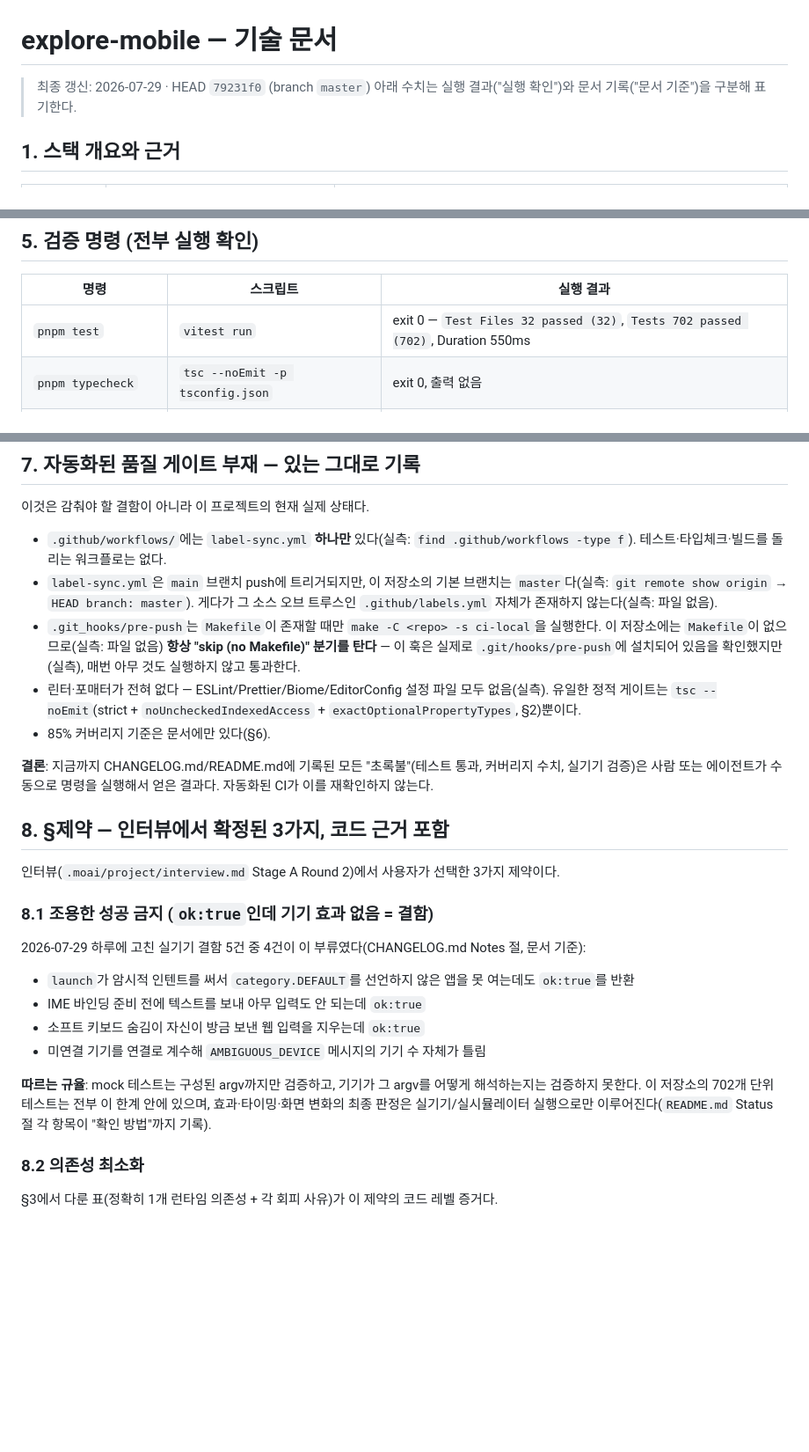
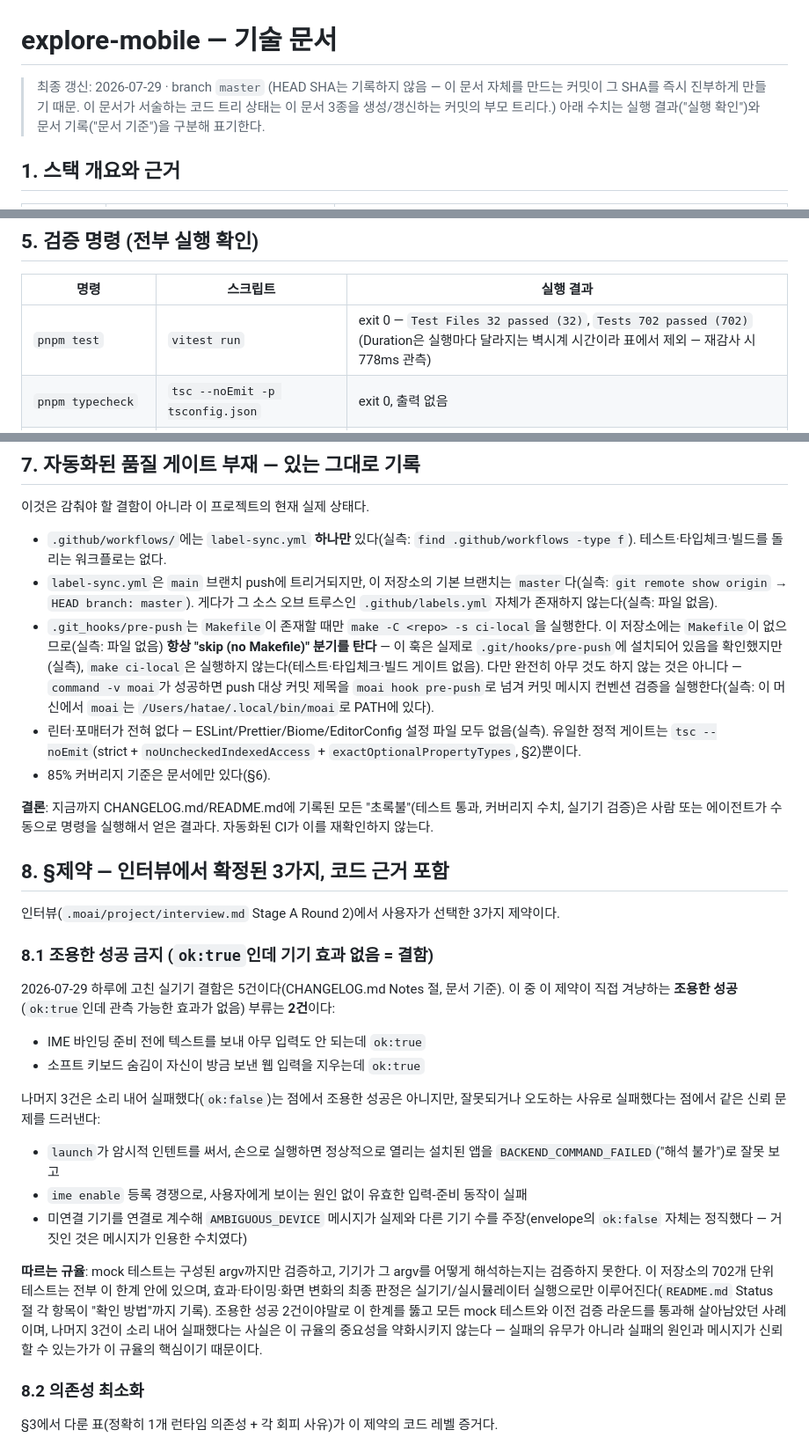
Before and after one commit to hatae94/explore-mobile, a Markdown page: .moai/project/tech.md, 3 parts joined by grey strips. Shown at 88% size. Drawn GitHub-style; blank space fills up the shorter version.

```diff
--- a/.moai/project/tech.md
+++ b/.moai/project/tech.md
@@ -1,6 +1,6 @@
 # explore-mobile — 기술 문서
 
-> 최종 갱신: 2026-07-29 · HEAD `79231f0` (branch `master`)
+> 최종 갱신: 2026-07-29 · branch `master` (HEAD SHA는 기록하지 않음 — 이 문서 자체를 만드는 커밋이 그 SHA를 즉시 진부하게 만들기 때문. 이 문서가 서술하는 코드 트리 상태는 이 문서 3종을 생성/갱신하는 커밋의 부모 트리다.)
 > 아래 수치는 실행 결과("실행 확인")와 문서 기록("문서 기준")을 구분해 표기한다.
 
 ## 1. 스택 개요와 근거
@@ -57,7 +57,7 @@ vitest              ^4.1.10
 
 | 명령 | 스크립트 | 실행 결과 |
 |---|---|---|
-| `pnpm test` | `vitest run` | exit 0 — `Test Files 32 passed (32)`, `Tests 702 passed (702)`, Duration 550ms |
+| `pnpm test` | `vitest run` | exit 0 — `Test Files 32 passed (32)`, `Tests 702 passed (702)` (Duration은 실행마다 달라지는 벽시계 시간이라 표에서 제외 — 재감사 시 778ms 관측) |
 | `pnpm typecheck` | `tsc --noEmit -p tsconfig.json` | exit 0, 출력 없음 |
 | `pnpm build` | `tsc -p tsconfig.build.json` | exit 0, 출력 없음 |
 | `pnpm test:coverage` | `vitest run --coverage` | exit 0 — 아래 §6 |
@@ -89,7 +89,7 @@ src/backend/process-executor.ts # 위와 동일한 이유
 
 - `.github/workflows/`에는 `label-sync.yml` **하나만** 있다(실측: `find .github/workflows -type f`). 테스트·타입체크·빌드를 돌리는 워크플로는 없다.
 - `label-sync.yml`은 `main` 브랜치 push에 트리거되지만, 이 저장소의 기본 브랜치는 `master`다(실측: `git remote show origin` → `HEAD branch: master`). 게다가 그 소스 오브 트루스인 `.github/labels.yml` 자체가 존재하지 않는다(실측: 파일 없음).
-- `.git_hooks/pre-push`는 `Makefile`이 존재할 때만 `make -C <repo> -s ci-local`을 실행한다. 이 저장소에는 `Makefile`이 없으므로(실측: 파일 없음) **항상 "skip (no Makefile)" 분기를 탄다** — 이 훅은 실제로 `.git/hooks/pre-push`에 설치되어 있음을 확인했지만(실측), 매번 아무 것도 실행하지 않고 통과한다.
+- `.git_hooks/pre-push`는 `Makefile`이 존재할 때만 `make -C <repo> -s ci-local`을 실행한다. 이 저장소에는 `Makefile`이 없으므로(실측: 파일 없음) **항상 "skip (no Makefile)" 분기를 탄다** — 이 훅은 실제로 `.git/hooks/pre-push`에 설치되어 있음을 확인했지만(실측), `make ci-local`은 실행하지 않는다(테스트·타입체크·빌드 게이트 없음). 다만 완전히 아무 것도 하지 않는 것은 아니다 — `command -v moai`가 성공하면 push 대상 커밋 제목을 `moai hook pre-push`로 넘겨 커밋 메시지 컨벤션 검증을 실행한다(실측: 이 머신에서 `moai`는 `/Users/hatae/.local/bin/moai`로 PATH에 있다).
 - 린터·포매터가 전혀 없다 — ESLint/Prettier/Biome/EditorConfig 설정 파일 모두 없음(실측). 유일한 정적 게이트는 `tsc --noEmit`(strict + `noUncheckedIndexedAccess` + `exactOptionalPropertyTypes`, §2)뿐이다.
 - 85% 커버리지 기준은 문서에만 있다(§6).
 
@@ -101,14 +101,18 @@ src/backend/process-executor.ts # 위와 동일한 이유
 
 ### 8.1 조용한 성공 금지 (`ok:true`인데 기기 효과 없음 = 결함)
 
-2026-07-29 하루에 고친 실기기 결함 5건 중 4건이 이 부류였다(CHANGELOG.md Notes 절, 문서 기준):
+2026-07-29 하루에 고친 실기기 결함은 5건이다(CHANGELOG.md Notes 절, 문서 기준). 이 중 이 제약이 직접 겨냥하는 **조용한 성공**(`ok:true`인데 관측 가능한 효과가 없음) 부류는 **2건**이다:
 
-- `launch`가 암시적 인텐트를 써서 `category.DEFAULT`를 선언하지 않은 앱을 못 여는데도 `ok:true`를 반환
 - IME 바인딩 준비 전에 텍스트를 보내 아무 입력도 안 되는데 `ok:true`
 - 소프트 키보드 숨김이 자신이 방금 보낸 웹 입력을 지우는데 `ok:true`
-- 미연결 기기를 연결로 계수해 `AMBIGUOUS_DEVICE` 메시지의 기기 수 자체가 틀림
 
-**따르는 규율**: mock 테스트는 구성된 argv까지만 검증하고, 기기가 그 argv를 어떻게 해석하는지는 검증하지 못한다. 이 저장소의 702개 단위 테스트는 전부 이 한계 안에 있으며, 효과·타이밍·화면 변화의 최종 판정은 실기기/실시뮬레이터 실행으로만 이루어진다(`README.md` Status 절 각 항목이 "확인 방법"까지 기록).
+나머지 3건은 소리 내어 실패했다(`ok:false`)는 점에서 조용한 성공은 아니지만, 잘못되거나 오도하는 사유로 실패했다는 점에서 같은 신뢰 문제를 드러낸다:
+
+- `launch`가 암시적 인텐트를 써서, 손으로 실행하면 정상적으로 열리는 설치된 앱을 `BACKEND_COMMAND_FAILED`("해석 불가")로 잘못 보고
+- `ime enable` 등록 경쟁으로, 사용자에게 보이는 원인 없이 유효한 입력-준비 동작이 실패
+- 미연결 기기를 연결로 계수해 `AMBIGUOUS_DEVICE` 메시지가 실제와 다른 기기 수를 주장(envelope의 `ok:false` 자체는 정직했다 — 거짓인 것은 메시지가 인용한 수치였다)
+
+**따르는 규율**: mock 테스트는 구성된 argv까지만 검증하고, 기기가 그 argv를 어떻게 해석하는지는 검증하지 못한다. 이 저장소의 702개 단위 테스트는 전부 이 한계 안에 있으며, 효과·타이밍·화면 변화의 최종 판정은 실기기/실시뮬레이터 실행으로만 이루어진다(`README.md` Status 절 각 항목이 "확인 방법"까지 기록). 조용한 성공 2건이야말로 이 한계를 뚫고 모든 mock 테스트와 이전 검증 라운드를 통과해 살아남았던 사례이며, 나머지 3건이 소리 내어 실패했다는 사실은 이 규율의 중요성을 약화시키지 않는다 — 실패의 유무가 아니라 실패의 원인과 메시지가 신뢰할 수 있는가가 이 규율의 핵심이기 때문이다.
 
 ### 8.2 의존성 최소화
 
```
Also changed, not shown: other parts of .moai/project/tech.md (+2 -2 lines), .moai/project/product.md (+11 -7 lines), .moai/project/structure.md (+4 -4 lines).
